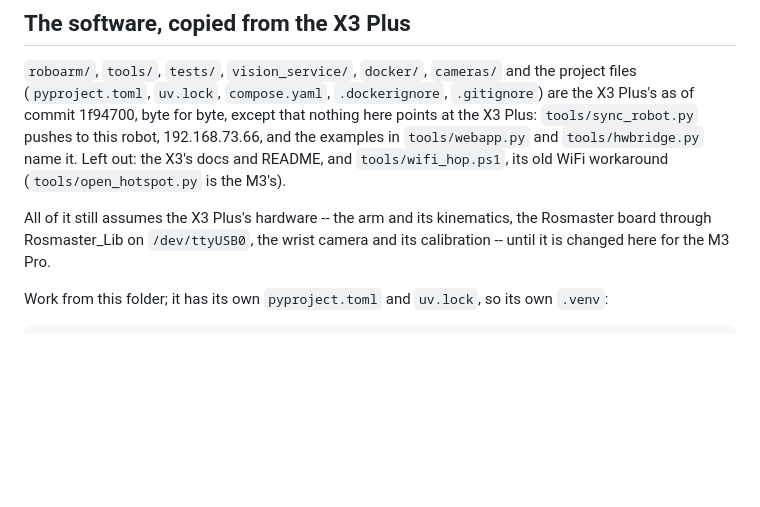
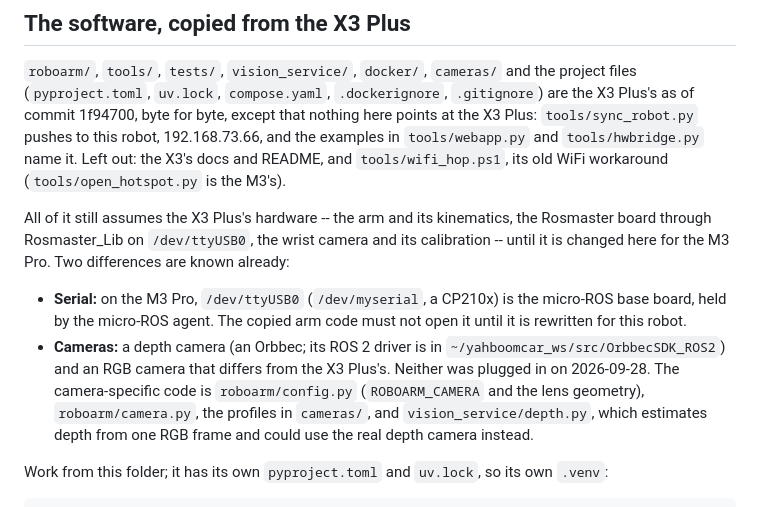
Before and after one commit to mys3544/AMEC-roboARM, a Markdown page: m3pro/README.md, the part around the change. GitHub-like rendering; blank space fills up the shorter version.

Commit message:
M3 Pro README: its serial port and cameras differ from the X3 Plus
Found on the robot on 2026-09-28:

- /dev/ttyUSB0 (/dev/myserial, a CP210x) is the M3 Pro's micro-ROS base
  board, held by the micro-ROS agent. The copied arm code opens the same
  port for the X3's Rosmaster board, so it must not run here until it is
  rewritten.
- The cameras: a depth camera (an Orbbec; its ROS 2 driver is installed in
  ~/yahboomcar_ws) and an RGB camera unlike the X3's. Neither was plugged
  in. The README lists the camera-specific code in the copy.

Co-Authored-By: Claude Opus 5.5 <noreply@anthropic.com>

```diff
--- a/m3pro/README.md
+++ b/m3pro/README.md
@@ -30,7 +30,17 @@ Plus's as of commit 1f94700, byte for byte, except that nothing here points at t
 
 All of it still assumes the X3 Plus's hardware -- the arm and its kinematics, the Rosmaster
 board through Rosmaster_Lib on `/dev/ttyUSB0`, the wrist camera and its calibration -- until
-it is changed here for the M3 Pro.
+it is changed here for the M3 Pro. Two differences are known already:
+
+- **Serial:** on the M3 Pro, `/dev/ttyUSB0` (`/dev/myserial`, a CP210x) is the micro-ROS base
+  board, held by the micro-ROS agent. The copied arm code must not open it until it is
+  rewritten for this robot.
+- **Cameras:** a depth camera (an Orbbec; its ROS 2 driver is in
+  `~/yahboomcar_ws/src/OrbbecSDK_ROS2`) and an RGB camera that differs from the X3 Plus's.
+  Neither was plugged in on 2026-09-28. The camera-specific code is `roboarm/config.py`
+  (`ROBOARM_CAMERA` and the lens geometry), `roboarm/camera.py`, the profiles in `cameras/`,
+  and `vision_service/depth.py`, which estimates depth from one RGB frame and could use the
+  real depth camera instead.
 
 Work from this folder; it has its own `pyproject.toml` and `uv.lock`, so its own `.venv`:
 
```
